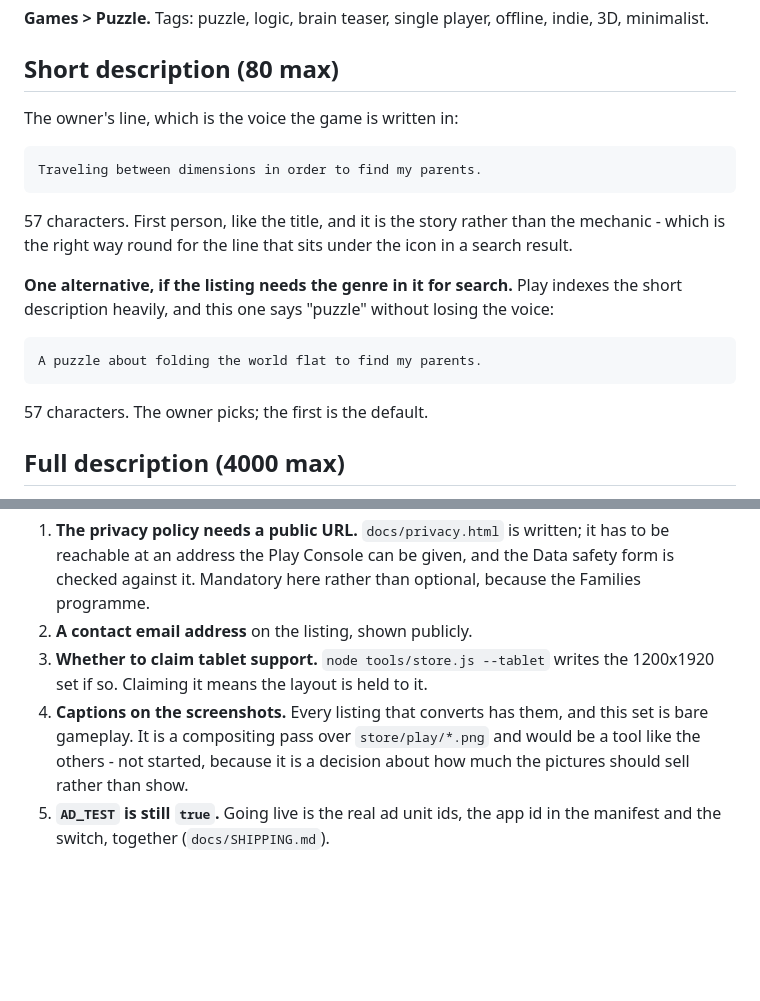
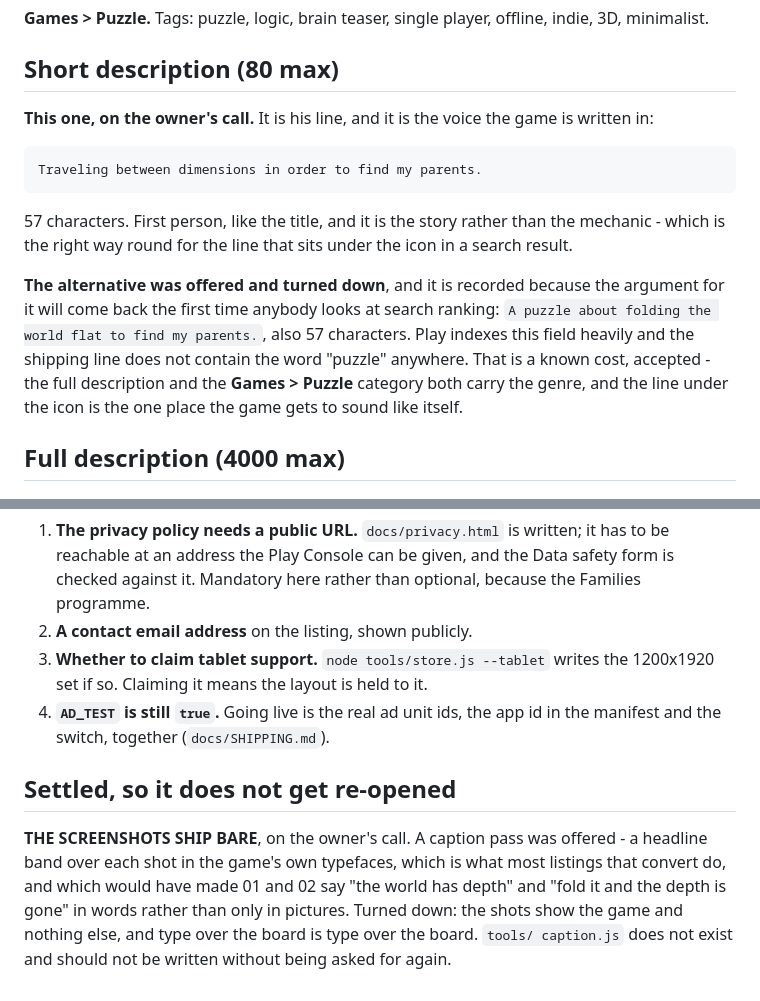
Before and after one commit to NadavRutmanMoshe/orthogonal, a Markdown page: docs/STORE-LISTING.md, 2 parts joined by grey strips. GitHub-like rendering; blank space fills up the shorter version.

Commit message:
The two listing calls, recorded: the owner's line, and no captions
Both were offered as options and both are now decisions, written down
where the argument for the other side is written down too - so neither
gets re-opened by whoever reads the doc next.

The short description is the owner's own line, which does not contain the
word "puzzle". That is a real cost in a field Play indexes heavily, and it
is accepted rather than unnoticed: the category and the full description
both carry the genre, and the line under the icon is the one place the
game gets to sound like itself.

The screenshots ship bare. A caption pass is what most listings that
convert do, and it would have made shots 01 and 02 say the mechanic in
words as well as in pictures; turned down, because type over the board is
type over the board. tools/caption.js does not exist and should not be
written without being asked for again.

Co-Authored-By: Claude Opus 5 <noreply@anthropic.com>

```diff
--- a/docs/STORE-LISTING.md
+++ b/docs/STORE-LISTING.md
@@ -27,7 +27,8 @@ offline, indie, 3D, minimalist.
 
 ## Short description (80 max)
 
-The owner's line, which is the voice the game is written in:
+**This one, on the owner's call.** It is his line, and it is the voice the
+game is written in:
 
     Traveling between dimensions in order to find my parents.
 
@@ -35,13 +36,14 @@ The owner's line, which is the voice the game is written in:
 the mechanic - which is the right way round for the line that sits under the
 icon in a search result.
 
-**One alternative, if the listing needs the genre in it for search.** Play
-indexes the short description heavily, and this one says "puzzle" without
-losing the voice:
-
-    A puzzle about folding the world flat to find my parents.
-
-57 characters. The owner picks; the first is the default.
+**The alternative was offered and turned down**, and it is recorded because
+the argument for it will come back the first time anybody looks at search
+ranking: `A puzzle about folding the world flat to find my parents.`, also
+57 characters. Play indexes this field heavily and the shipping line does
+not contain the word "puzzle" anywhere. That is a known cost, accepted - the
+full description and the **Games > Puzzle** category both carry the genre,
+and the line under the icon is the one place the game gets to sound like
+itself.
 
 ## Full description (4000 max)
 
@@ -177,10 +179,16 @@ Things a script cannot do, roughly in the order they block submission.
 2. **A contact email address** on the listing, shown publicly.
 3. **Whether to claim tablet support.** `node tools/store.js --tablet` writes
    the 1200x1920 set if so. Claiming it means the layout is held to it.
-4. **Captions on the screenshots.** Every listing that converts has them,
-   and this set is bare gameplay. It is a compositing pass over
-   `store/play/*.png` and would be a tool like the others - not started,
-   because it is a decision about how much the pictures should sell rather
-   than show.
-5. **`AD_TEST` is still `true`.** Going live is the real ad unit ids, the app
+4. **`AD_TEST` is still `true`.** Going live is the real ad unit ids, the app
    id in the manifest and the switch, together (`docs/SHIPPING.md`).
+
+## Settled, so it does not get re-opened
+
+**THE SCREENSHOTS SHIP BARE**, on the owner's call. A caption pass was
+offered - a headline band over each shot in the game's own typefaces, which
+is what most listings that convert do, and which would have made 01 and 02
+say "the world has depth" and "fold it and the depth is gone" in words
+rather than only in pictures. Turned down: the shots show the game and
+nothing else, and type over the board is type over the board. `tools/
+caption.js` does not exist and should not be written without being asked
+for again.
```
